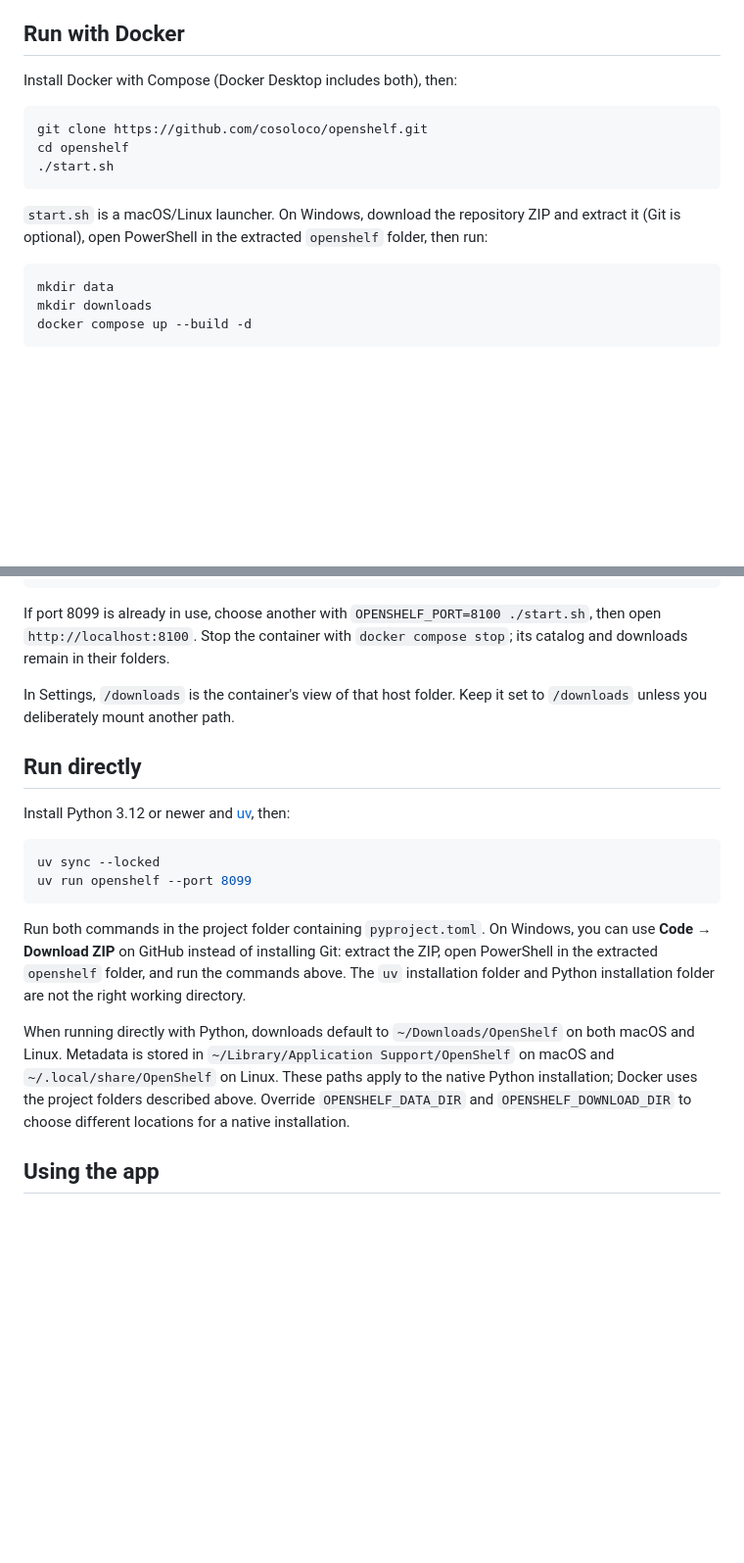
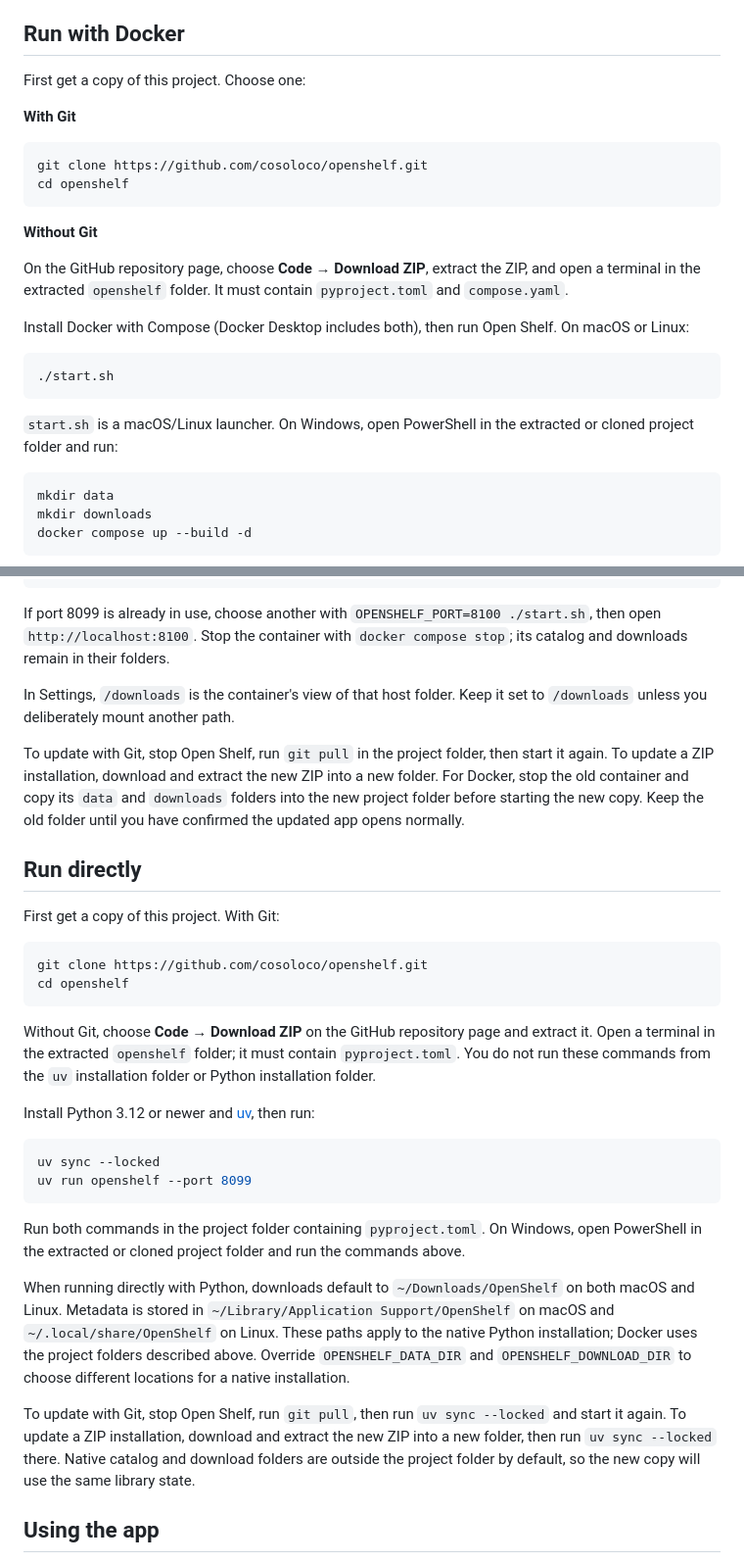
Before and after one commit to cosoloco/openshelf, a Markdown page: README.md, 2 parts joined by grey strips. Shown at 98% size. Rendered like a GitHub page; blank space fills up the shorter version.

Commit message:
Clarify Git and ZIP installation paths

````diff
--- a/README.md
+++ b/README.md
@@ -9,17 +9,30 @@ bundled. A local ebook collection is not required.
 
 ## Run with Docker
 
-Install Docker with Compose (Docker Desktop includes both), then:
+First get a copy of this project. Choose one:
+
+**With Git**
 
 ```sh
 git clone https://github.com/cosoloco/openshelf.git
 cd openshelf
+```
+
+**Without Git**
+
+On the GitHub repository page, choose **Code → Download ZIP**, extract the ZIP,
+and open a terminal in the extracted `openshelf` folder. It must contain
+`pyproject.toml` and `compose.yaml`.
+
+Install Docker with Compose (Docker Desktop includes both), then run Open Shelf.
+On macOS or Linux:
+
+```sh
 ./start.sh
 ```
 
-`start.sh` is a macOS/Linux launcher. On Windows, download the repository ZIP
-and extract it (Git is optional), open PowerShell in the extracted `openshelf`
-folder, then run:
+`start.sh` is a macOS/Linux launcher. On Windows, open PowerShell in the
+extracted or cloned project folder and run:
 
 ```powershell
 mkdir data
@@ -61,20 +74,36 @@ in their folders.
 In Settings, `/downloads` is the container's view of that host folder. Keep it
 set to `/downloads` unless you deliberately mount another path.
 
+To update with Git, stop Open Shelf, run `git pull` in the project folder, then
+start it again. To update a ZIP installation, download and extract the new ZIP
+into a new folder. For Docker, stop the old container and copy its `data` and
+`downloads` folders into the new project folder before starting the new copy.
+Keep the old folder until you have confirmed the updated app opens normally.
+
 ## Run directly
 
-Install Python 3.12 or newer and [uv](https://docs.astral.sh/uv/), then:
+First get a copy of this project. With Git:
+
+```sh
+git clone https://github.com/cosoloco/openshelf.git
+cd openshelf
+```
+
+Without Git, choose **Code → Download ZIP** on the GitHub repository page and
+extract it. Open a terminal in the extracted `openshelf` folder; it must contain
+`pyproject.toml`. You do not run these commands from the `uv` installation
+folder or Python installation folder.
+
+Install Python 3.12 or newer and [uv](https://docs.astral.sh/uv/), then run:
 
 ```sh
 uv sync --locked
 uv run openshelf --port 8099
 ```
 
-Run both commands in the project folder containing `pyproject.toml`. On
-Windows, you can use **Code → Download ZIP** on GitHub instead of installing
-Git: extract the ZIP, open PowerShell in the extracted `openshelf` folder, and
-run the commands above. The `uv` installation folder and Python installation
-folder are not the right working directory.
+Run both commands in the project folder containing `pyproject.toml`. On Windows,
+open PowerShell in the extracted or cloned project folder and run the commands
+above.
 
 When running directly with Python, downloads default to `~/Downloads/OpenShelf`
 on both macOS and Linux. Metadata is stored in
@@ -83,6 +112,12 @@ on both macOS and Linux. Metadata is stored in
 installation; Docker uses the project folders described above. Override
 `OPENSHELF_DATA_DIR` and `OPENSHELF_DOWNLOAD_DIR` to choose different locations
 for a native installation.
+
+To update with Git, stop Open Shelf, run `git pull`, then run `uv sync --locked`
+and start it again. To update a ZIP installation, download and extract the new
+ZIP into a new folder, then run `uv sync --locked` there. Native catalog and
+download folders are outside the project folder by default, so the new copy
+will use the same library state.
 
 ## Using the app
 
````
